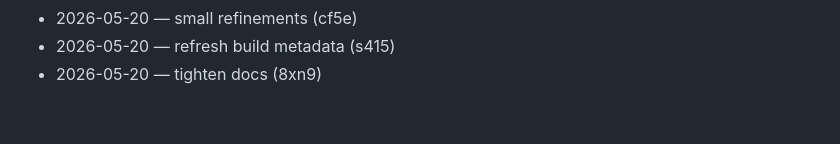
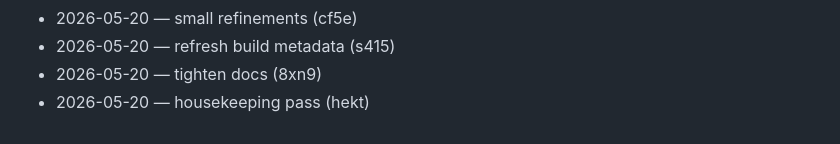
Before and after one commit to wurlelham531-svg/poll-of-day, a Markdown page: CHANGELOG.md, the part around the change. Drawn GitHub-style.

Commit message:
docs: changelog tick

```diff
--- a/CHANGELOG.md
+++ b/CHANGELOG.md
@@ -77,3 +77,4 @@
 - 2026-05-20 — small refinements (cf5e)
 - 2026-05-20 — refresh build metadata (s415)
 - 2026-05-20 — tighten docs (8xn9)
+- 2026-05-20 — housekeeping pass (hekt)
```
